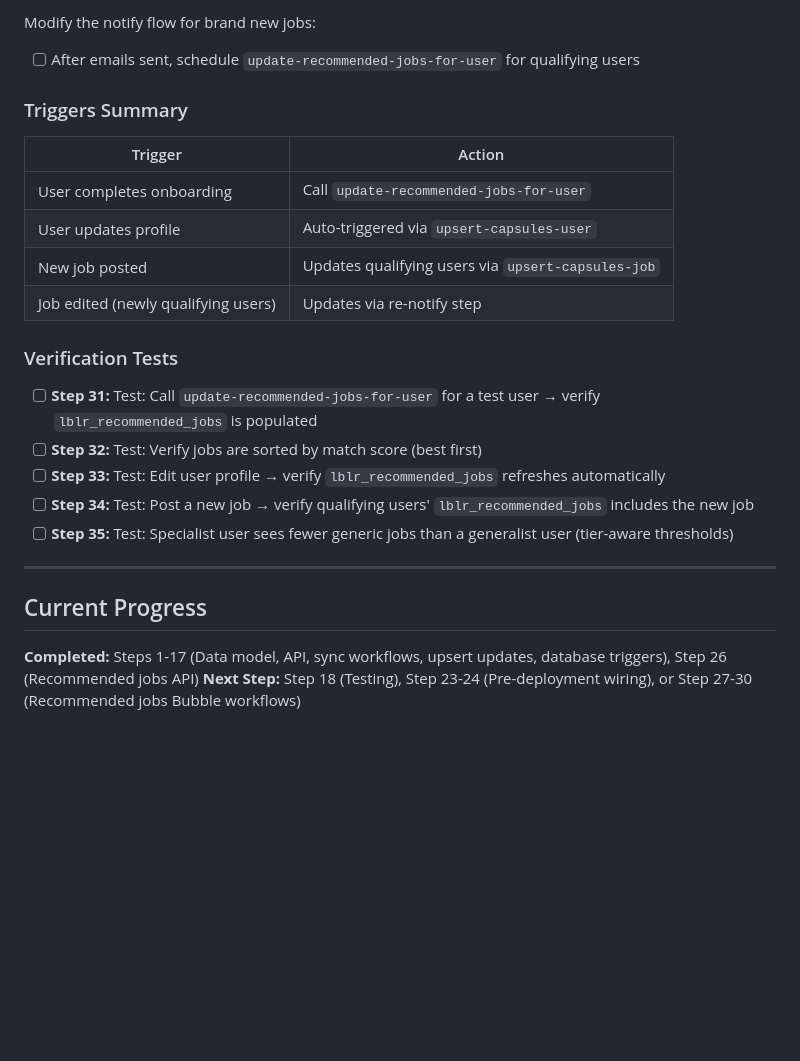
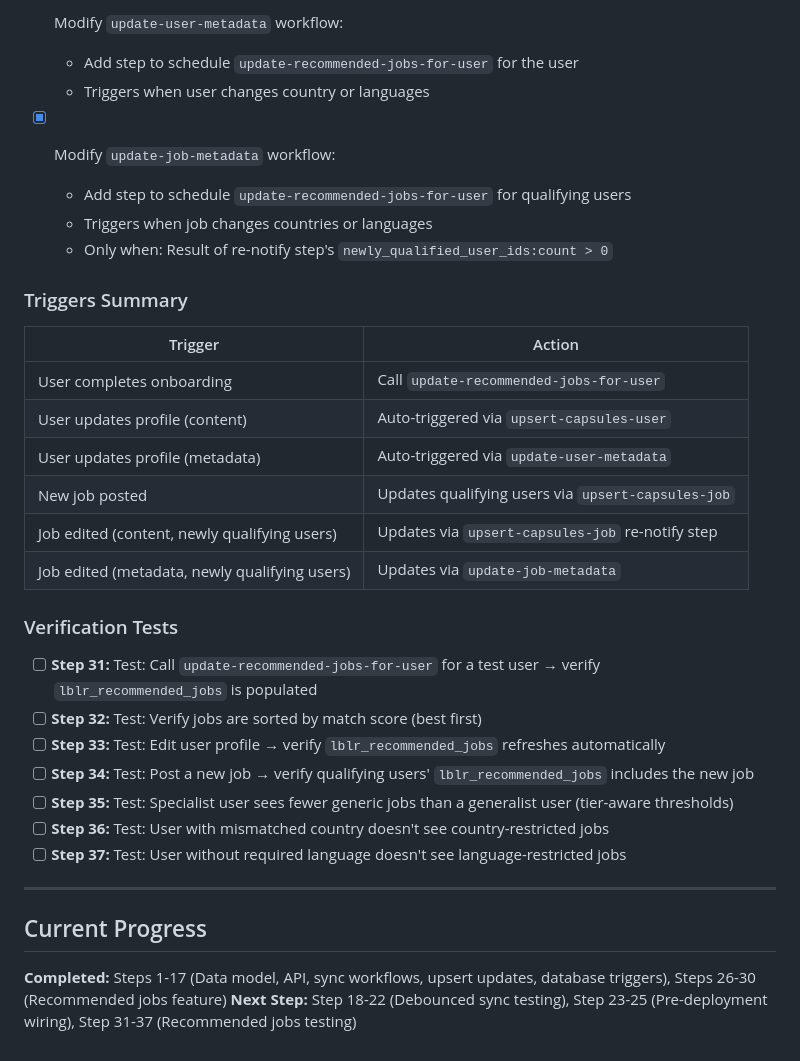
Before and after one commit to westonopentrain/jobmatching-codex, a Markdown page: docs/bubble-implementation-checklist.md, the part around one of its changes. Drawn GitHub-style; blank space fills up the shorter version.

```diff
--- a/docs/bubble-implementation-checklist.md
+++ b/docs/bubble-implementation-checklist.md
@@ -160,15 +162,23 @@ Modify `upsert-capsules-job` workflow (after the re-notify step):
 
-Modify the notify flow for brand new jobs:
-- [ ] After emails sent, schedule `update-recommended-jobs-for-user` for qualifying users
+- [x] Modify `update-user-metadata` workflow:
+  - Add step to schedule `update-recommended-jobs-for-user` for the user
+  - Triggers when user changes country or languages
+
+- [x] Modify `update-job-metadata` workflow:
+  - Add step to schedule `update-recommended-jobs-for-user` for qualifying users
+  - Triggers when job changes countries or languages
+  - Only when: Result of re-notify step's `newly_qualified_user_ids:count > 0`
 
 ### Triggers Summary
 
 | Trigger | Action |
 |---------|--------|
 | User completes onboarding | Call `update-recommended-jobs-for-user` |
-| User updates profile | Auto-triggered via `upsert-capsules-user` |
+| User updates profile (content) | Auto-triggered via `upsert-capsules-user` |
+| User updates profile (metadata) | Auto-triggered via `update-user-metadata` |
 | New job posted | Updates qualifying users via `upsert-capsules-job` |
-| Job edited (newly qualifying users) | Updates via re-notify step |
+| Job edited (content, newly qualifying users) | Updates via `upsert-capsules-job` re-notify step |
+| Job edited (metadata, newly qualifying users) | Updates via `update-job-metadata` |
 
 ### Verification Tests
 
@@ -177,10 +187,12 @@ Modify the notify flow for brand new jobs:
 - [ ] **Step 33:** Test: Edit user profile → verify `lblr_recommended_jobs` refreshes automatically
 - [ ] **Step 34:** Test: Post a new job → verify qualifying users' `lblr_recommended_jobs` includes the new job
 - [ ] **Step 35:** Test: Specialist user sees fewer generic jobs than a generalist user (tier-aware thresholds)
+- [ ] **Step 36:** Test: User with mismatched country doesn't see country-restricted jobs
+- [ ] **Step 37:** Test: User without required language doesn't see language-restricted jobs
 
 ---
 
 ## Current Progress
 
-**Completed:** Steps 1-17 (Data model, API, sync workflows, upsert updates, database triggers), Step 26 (Recommended jobs API)
-**Next Step:** Step 18 (Testing), Step 23-24 (Pre-deployment wiring), or Step 27-30 (Recommended jobs Bubble workflows)
+**Completed:** Steps 1-17 (Data model, API, sync workflows, upsert updates, database triggers), Steps 26-30 (Recommended jobs feature)
+**Next Step:** Step 18-22 (Debounced sync testing), Step 23-25 (Pre-deployment wiring), Step 31-37 (Recommended jobs testing)
```
Also changed, not shown: other parts of docs/bubble-implementation-checklist.md (+30 -28 lines).
